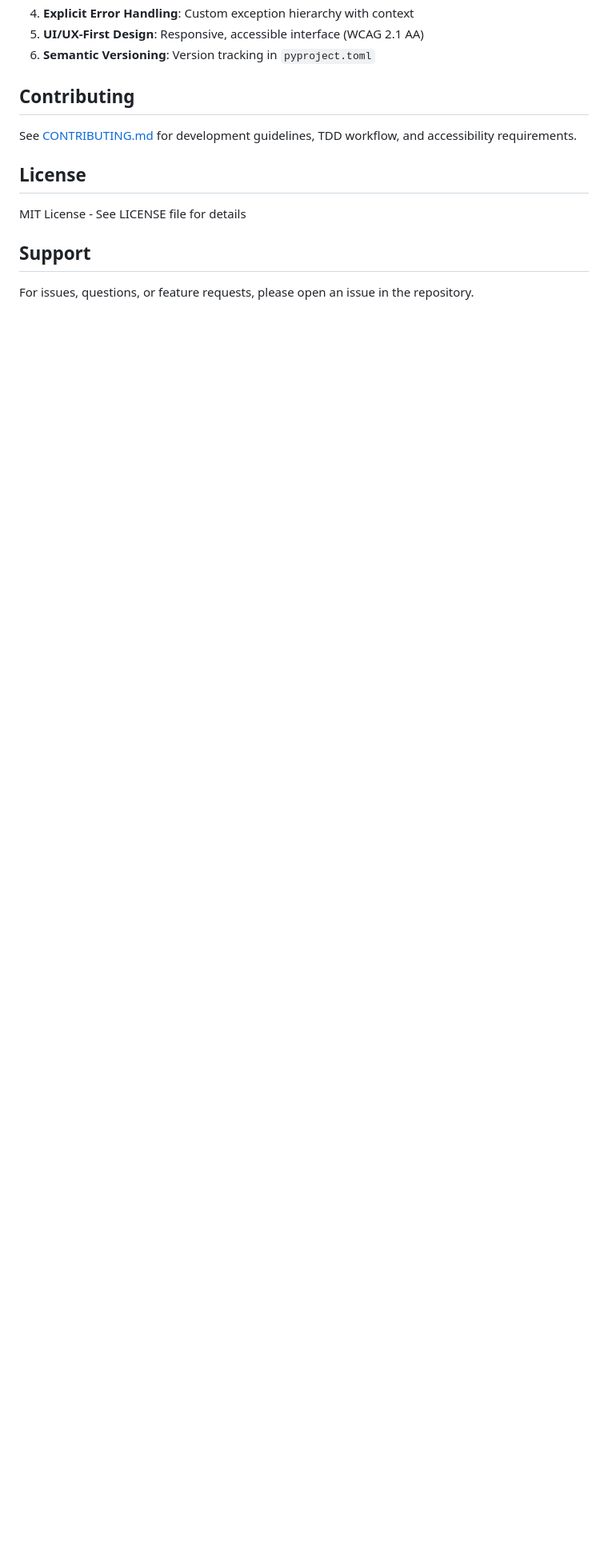
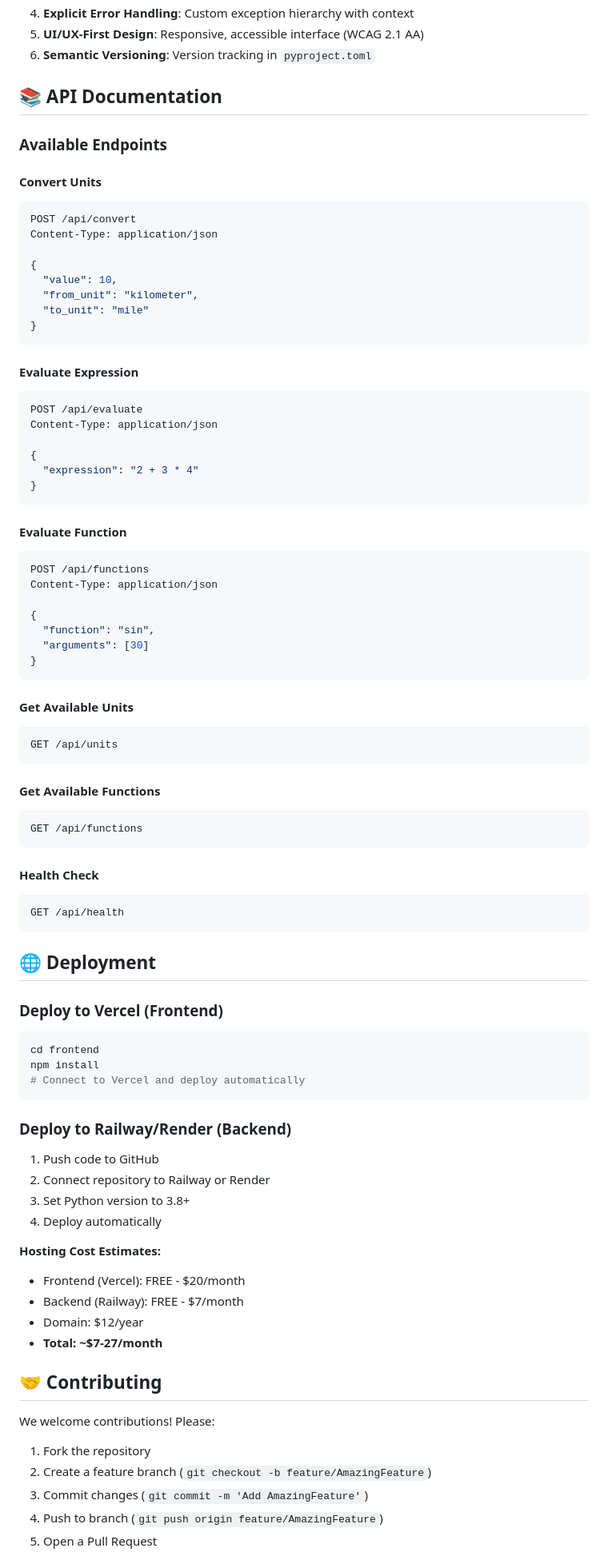
Before and after one commit to codemohandis/scientific-calculator-, a Markdown page: README.md, the part around one of its changes. Shown at 80% size. GitHub-like rendering; blank space fills up the shorter version.

Commit message:
Update README with monetization focus and complete documentation

````diff
--- a/README.md
+++ b/README.md
@@ -250,14 +297,86 @@ This project follows the Scientific Calculator Constitution (v1.1.0), which mand
 5. **UI/UX-First Design**: Responsive, accessible interface (WCAG 2.1 AA)
 6. **Semantic Versioning**: Version tracking in `pyproject.toml`
 
-## Contributing
+## 📚 API Documentation
 
-See [CONTRIBUTING.md](CONTRIBUTING.md) for development guidelines, TDD workflow, and accessibility requirements.
+### Available Endpoints
 
-## License
+#### Convert Units
+```bash
+POST /api/convert
+Content-Type: application/json
 
-MIT License - See LICENSE file for details
+{
+  "value": 10,
+  "from_unit": "kilometer",
+  "to_unit": "mile"
+}
+```
 
-## Support
+#### Evaluate Expression
+```bash
+POST /api/evaluate
+Content-Type: application/json
 
-For issues, questions, or feature requests, please open an issue in the repository.
+{
+  "expression": "2 + 3 * 4"
+}
+```
+
+#### Evaluate Function
+```bash
+POST /api/functions
+Content-Type: application/json
+
+{
+  "function": "sin",
+  "arguments": [30]
+}
+```
+
+#### Get Available Units
+```bash
+GET /api/units
+```
+
+#### Get Available Functions
+```bash
+GET /api/functions
+```
+
+#### Health Check
+```bash
+GET /api/health
+```
+
+## 🌐 Deployment
+
+### Deploy to Vercel (Frontend)
+```bash
+cd frontend
+npm install
+# Connect to Vercel and deploy automatically
+```
+
+### Deploy to Railway/Render (Backend)
+1. Push code to GitHub
+2. Connect repository to Railway or Render
+3. Set Python version to 3.8+
+4. Deploy automatically
+
+**Hosting Cost Estimates:**
+- Frontend (Vercel): FREE - $20/month
+- Backend (Railway): FREE - $7/month
+- Domain: $12/year
+- **Total: ~$7-27/month**
+
+## 🤝 Contributing
+
+We welcome contributions! Please:
+
+1. Fork the repository
+2. Create a feature branch (`git checkout -b feature/AmazingFeature`)
+3. Commit changes (`git commit -m 'Add AmazingFeature'`)
+4. Push to branch (`git push origin feature/AmazingFeature`)
+5. Open a Pull Request
+
````
Also changed, not shown: other parts of README.md (+89 -19 lines).
